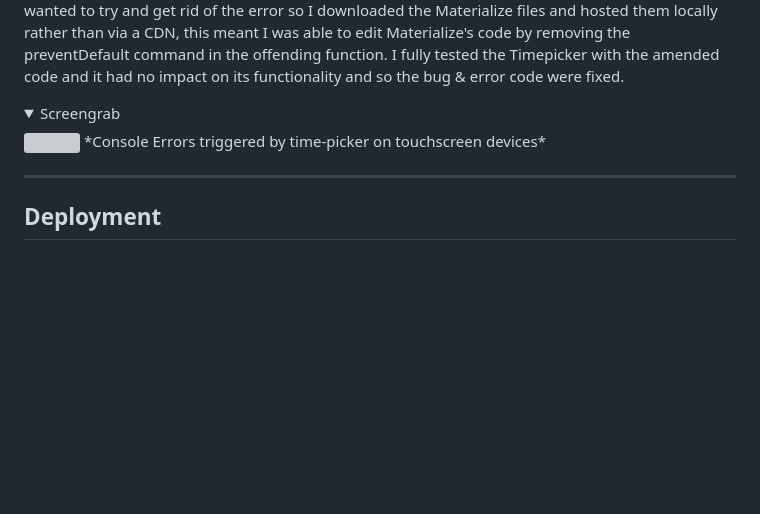
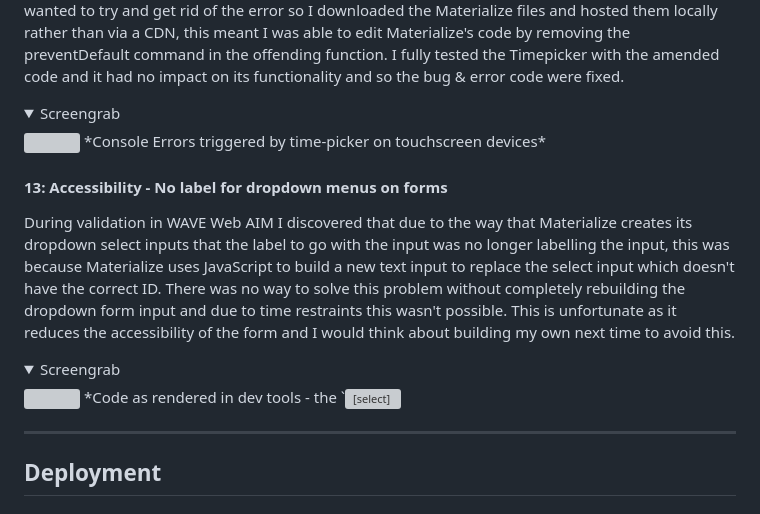
Before and after one commit to emmahewson/mp3-swimmon, a Markdown page: README.md, the part around the change. Drawn GitHub-style; folded sections open; blank space fills up the shorter version; grey boxes are pictures that could not be loaded.

```diff
--- a/README.md
+++ b/README.md
@@ -1906,6 +1906,20 @@ When testing the site using Dev Tools' device toolbar and simulating a touchscre
 
 </details>
 
+
+#### **13: Accessibility - No label for dropdown menus on forms**
+
+During validation in WAVE Web AIM I discovered that due to the way that Materialize creates its dropdown select inputs that the label to go with the input was no longer labelling the input, this was because Materialize uses JavaScript to build a new text input to replace the select input which doesn't have the correct ID. There was no way to solve this problem without completely rebuilding the dropdown form input and due to time restraints this wasn't possible. This is unfortunate as it reduces the accessibility of the form and I would think about building my own next time to avoid this.
+
+
+<details><summary>Screengrab</summary>
+
+<img src="">
+*Code as rendered in dev tools - the `<select>` has the correct ID but an additional `<input>` has been created which is causing the error*
+
+
+</details>
+
 ---
 
 ## Deployment
```
Also changed, not shown: TESTING.md (added, +249 -0 lines).
